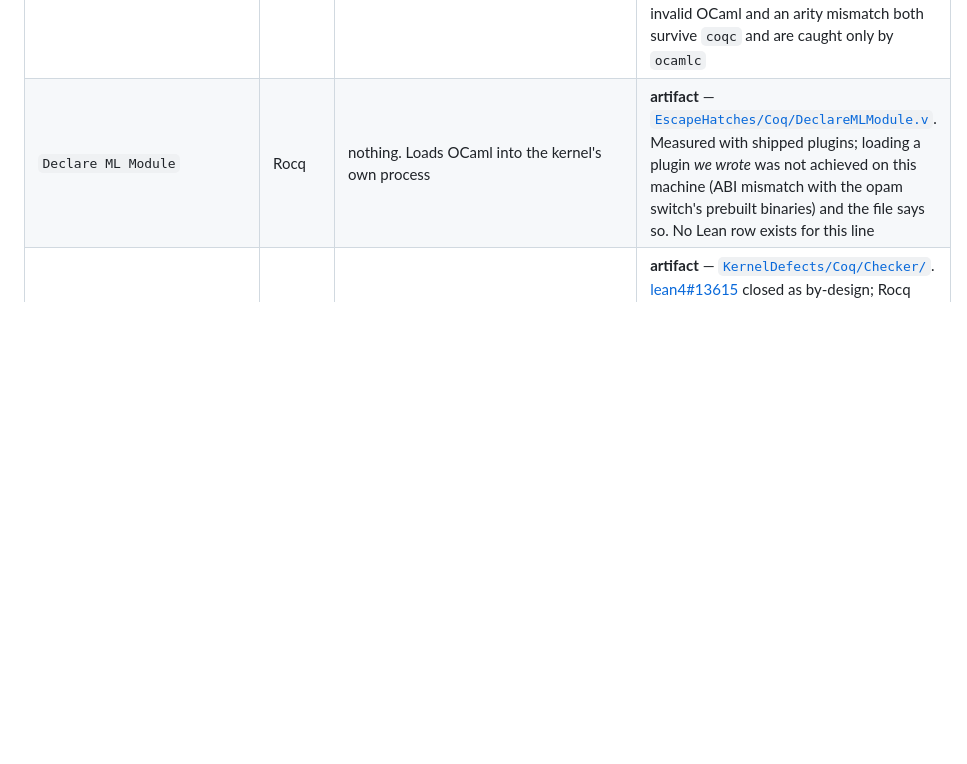
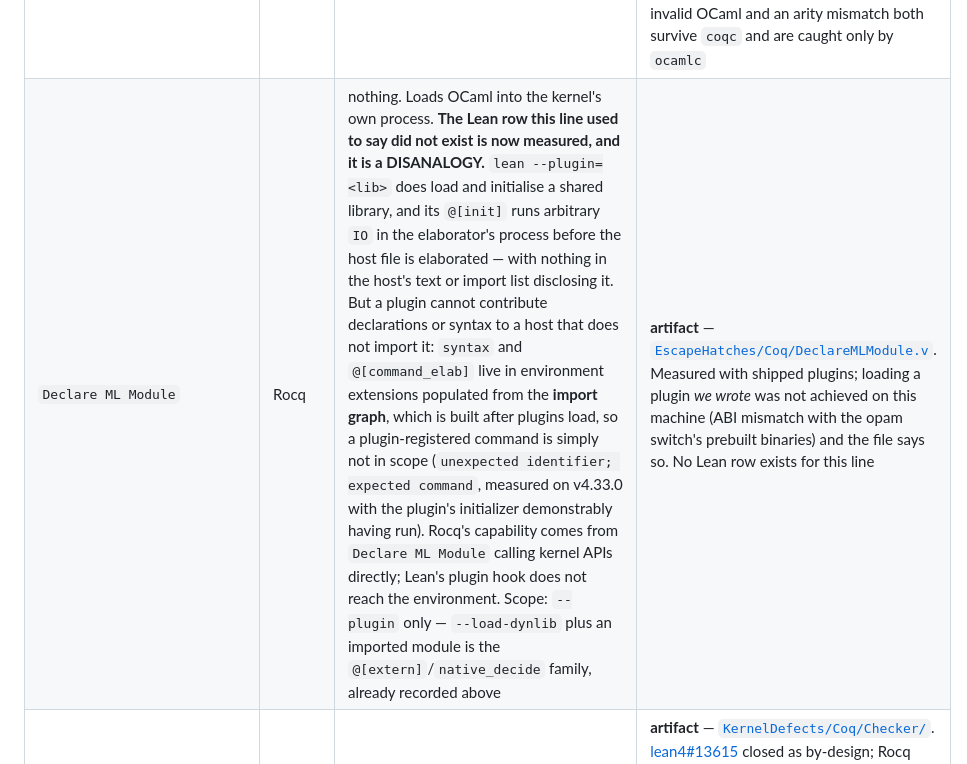
Before and after one commit to VladimirReshetnikov/Shenanigans, a Markdown page: CATALOG.md, the part around the change. GitHub-like rendering; blank space fills up the shorter version.

Commit message:
The Lean row for `Declare ML Module` is a disanalogy, and it is now measured
CATALOG section 1.2's `Declare ML Module` row carried the note "No Lean row
exists for this line". It does now, and the answer is that the capability does
not transfer.

Measured on v4.33.0. `lean --plugin=<lib>` does load and initialise a shared
library built with leanc from an ordinary Lean module, and its `@[init]` runs
arbitrary IO in the elaborator's process BEFORE the host file is elaborated,
with nothing in the host's text or import list disclosing it -- that much is the
Rocq row's shape and it works.

What does not work is the part that would make it a route to False. A plugin
cannot contribute declarations or syntax to a host that does not import it:
`syntax` and `@[command_elab]` live in environment extensions populated from the
IMPORT GRAPH, which is constructed after plugins load. A plugin that registers
`evil!` and injects an ill-typed `theorem boom : False` via
`addDeclCore ... (doCheck := false)` loads, prints its initializer message, and
then the host reports `unexpected identifier; expected command` -- the command is
not in scope, so nothing is injected. Rocq's capability comes from Declare ML
Module calling kernel APIs directly; Lean's plugin hook does not reach the
environment.

Scope stated in the row: this is about --plugin only. --load-dynlib together
with an imported module is the @[extern] / native_decide family, which section
1.2 already records.

This fills a gap the file itself named, with the correct answer rather than a
presumed one, and it is a negative: it is NOT a novel route to False.

Co-Authored-By: Claude Opus 5 <noreply@anthropic.com>

```diff
--- a/CATALOG.md
+++ b/CATALOG.md
@@ -110,7 +110,7 @@ The `False` is closed, but something discloses the cost.
 | `-impredicative-set` + decidability in `Set` | Rocq | `Theory: Set is impredicative`, plus `classic` and `dependent_unique_choice` | **artifact** — [`ImpredicativeSet.v`](EscapeHatches/Coq/ImpredicativeSet.v) |
 | `vm_compute` / `native_compute` | Rocq | **nothing.** Both are kernel-level conversion machines, not tactics — they leave a `VMcast`/`NATIVEcast` the *kernel* re-runs at `Qed`, so the trusted base becomes `kernel/byterun/coq_interp.c` or the OCaml native compiler invoked at proof-checking time. **Correction, measured:** the row used to end "Both ignore `Opaque`", which is true of the machines and overstates the consequence. `Opaque` sets a `Conv_oracle` priority that the six reduction *tactics* honour and that conversion never consults, so the sealed goal is closable by plain `reflexivity` anyway. What `vm_compute` defeats is the *displayed* abstraction, not provability — and it is the only one of Rocq's three hiding mechanisms it defeats: `Qed`-opacity and signature ascription hold against it, at tactic and kernel level both, with `Fail` controls | **artifact** — [`EscapeHatches/Coq/ComputeMachines.v`](EscapeHatches/Coq/ComputeMachines.v) |
 | `Extraction` with `Extract Constant` | Rocq | nothing; the spliced OCaml *"is currently not checked at all by extraction, even for syntax errors"* | **artifact** — [`EscapeHatches/Coq/ExtractConstant.v`](EscapeHatches/Coq/ExtractConstant.v). Measured: `coqc` exit 0, `Print Assumptions` clean, `coqchk` clean, and the extracted binary disagrees with the Coq theorems 3 times out of 3. Syntactically invalid OCaml and an arity mismatch both survive `coqc` and are caught only by `ocamlc` |
-| `Declare ML Module` | Rocq | nothing. Loads OCaml into the kernel's own process | **artifact** — [`EscapeHatches/Coq/DeclareMLModule.v`](EscapeHatches/Coq/DeclareMLModule.v). Measured with shipped plugins; loading a plugin *we wrote* was not achieved on this machine (ABI mismatch with the opam switch's prebuilt binaries) and the file says so. No Lean row exists for this line |
+| `Declare ML Module` | Rocq | nothing. Loads OCaml into the kernel's own process. **The Lean row this line used to say did not exist is now measured, and it is a DISANALOGY.** `lean --plugin=<lib>` does load and initialise a shared library, and its `@[init]` runs arbitrary `IO` in the elaborator's process before the host file is elaborated — with nothing in the host's text or import list disclosing it. But a plugin cannot contribute declarations or syntax to a host that does not import it: `syntax` and `@[command_elab]` live in environment extensions populated from the **import graph**, which is built after plugins load, so a plugin-registered command is simply not in scope (`unexpected identifier; expected command`, measured on v4.33.0 with the plugin's initializer demonstrably having run). Rocq's capability comes from `Declare ML Module` calling kernel APIs directly; Lean's plugin hook does not reach the environment. Scope: `--plugin` only — `--load-dynlib` plus an imported module is the `@[extern]`/`native_decide` family, already recorded above | **artifact** — [`EscapeHatches/Coq/DeclareMLModule.v`](EscapeHatches/Coq/DeclareMLModule.v). Measured with shipped plugins; loading a plugin *we wrote* was not achieved on this machine (ABI mismatch with the opam switch's prebuilt binaries) and the file says so. No Lean row exists for this line |
 | Tampered or stale `.vo` / `.olean` | both | nothing. Neither system re-typechecks on import — *the independent checker is the answer, and on the Rocq side that answer is now known to be incomplete* | **artifact** — [`KernelDefects/Coq/Checker/`](KernelDefects/Coq/Checker/). [lean4#13615](https://github.com/leanprover/lean4/issues/13615) closed as by-design; Rocq hardened its `coqchk` path in 8.19, and this row used to stop there. [rocq#22352](https://github.com/rocq-prover/rocq/issues/22352) is a tampered `.vo` that `rocqchk` **does** re-typecheck and, with `-bytecode-compiler yes`, certifies — over a closed `False` with a clean `Print Assumptions` that escapes a plain `Require`. §4.7 |
 | A statement that does not mean what it reads as | both | `Closed under the global context` / no axioms — **correctly** | **artifact** — [`Spoofing.lean`](EscapeHatches/Lean/Spoofing.lean), [`Spoofing.v`](EscapeHatches/Coq/Spoofing.v) |
 | An over-general statement (`autoImplicit`, a missing side condition, an instance argument quantifying over all structures) | Lean | nothing | **artifact** — [`Axioms.lean`](EscapeHatches/Lean/Axioms.lean) §4 |
```
